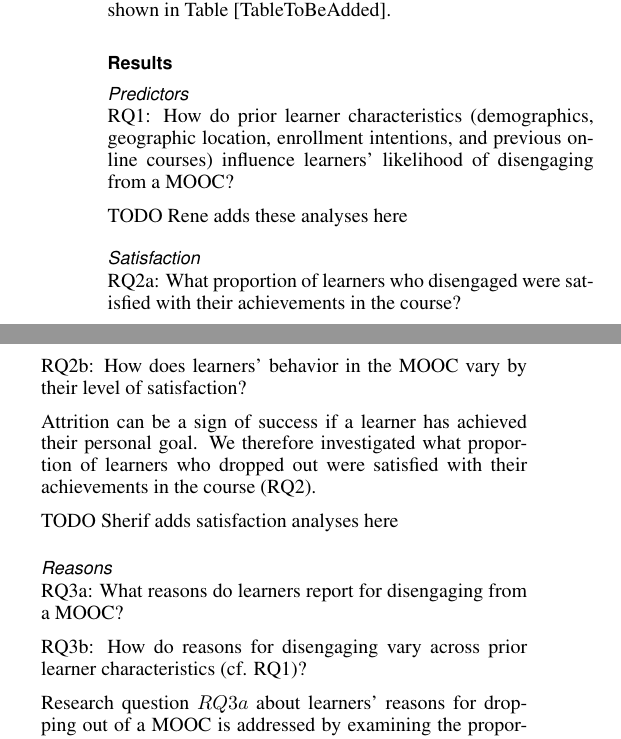
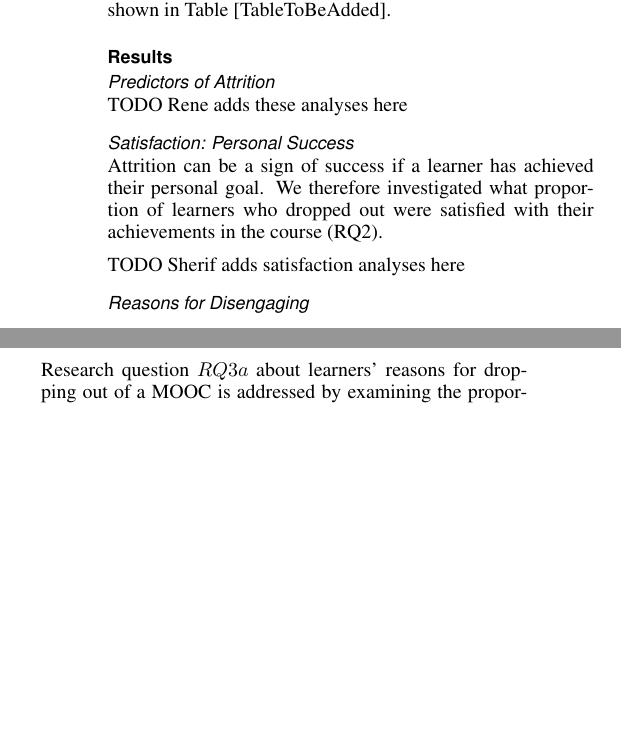
Before and after one commit to whynotyet/MOOC_dropout, a LaTeX document (paper_v1.tex): two parts of the columns of page 4 of 9, joined at a grey line, cut so that both start at the same text, the shorter picture padded with empty space. Compiled offline with pdfLaTeX.

Commit message:
structured S1 results

```diff
--- a/paper_v1.tex
+++ b/paper_v1.tex
@@ -264,27 +264,22 @@ TODO, update based on what we do here: We computed correlations between reported
 
 \subsection{Results}
 
-\subsubsection{Predictors}
-
-RQ1: How do prior learner characteristics (demographics, geographic location, enrollment intentions, and previous online courses) influence learners' likelihood of disengaging from a MOOC?
+\subsubsection{Predictors of Attrition}
+% RQ1: How do prior learner characteristics (demographics, geographic location, enrollment intentions, and previous online courses) influence learners' likelihood of disengaging from a MOOC?
 
 TODO Rene adds these analyses here
 
-\subsubsection{Satisfaction}
-
-RQ2a: What proportion of learners who disengaged were satisfied with their achievements in the course?
-
-RQ2b: How does learners' behavior in the MOOC vary by their level of satisfaction?
+\subsubsection{Satisfaction: Personal Success}
+% RQ2a: What proportion of learners who disengaged were satisfied with their achievements in the course?
+% RQ2b: How does learners' behavior in the MOOC vary by their level of satisfaction?
 
 Attrition can be a sign of success if a learner has achieved their personal goal. We therefore investigated what proportion of learners who dropped out were satisfied with their achievements in the course (RQ2).
 
 TODO Sherif adds satisfaction analyses here
 
-\subsubsection{Reasons}
-
-RQ3a: What reasons do learners report for disengaging from a MOOC?
-
-RQ3b: How do reasons for disengaging vary across prior learner characteristics (cf. RQ1)?
+\subsubsection{Reasons for Disengaging}
+% RQ3a: What reasons do learners report for disengaging from a MOOC?
+% RQ3b: How do reasons for disengaging vary across prior learner characteristics (cf. RQ1)?
 
 Research question $RQ3a$ about learners' reasons for dropping out of a MOOC is addressed by examining the proportion of learners who selected reasons for attrition from a pre-defined list. The distribution of proportions across fourteen MOOCs is illustrated in Figure \ref{fig:s1reason} with boxplots. Two reasons related to having too little time stand out because they were reported by about half of the respondents as influencing their decision to stop participating: the reasons were issues keeping up with deadlines, and the course demanding too much time. Other reasons for attrition were less prevalent, though still reported by around 10\% to 25\% of respondents. Notably, just under 20\% of respondents in a typical course (the median proportion) stopped participating because they had learned what they wanted to learn.
 
```
Also changed, not shown: paper_v1-concordance.tex (+1 -1 lines), figure/s1reason.pdf, paper_v1.pdf, paper_v1.tex (9 more changed lines), 3 other files.
